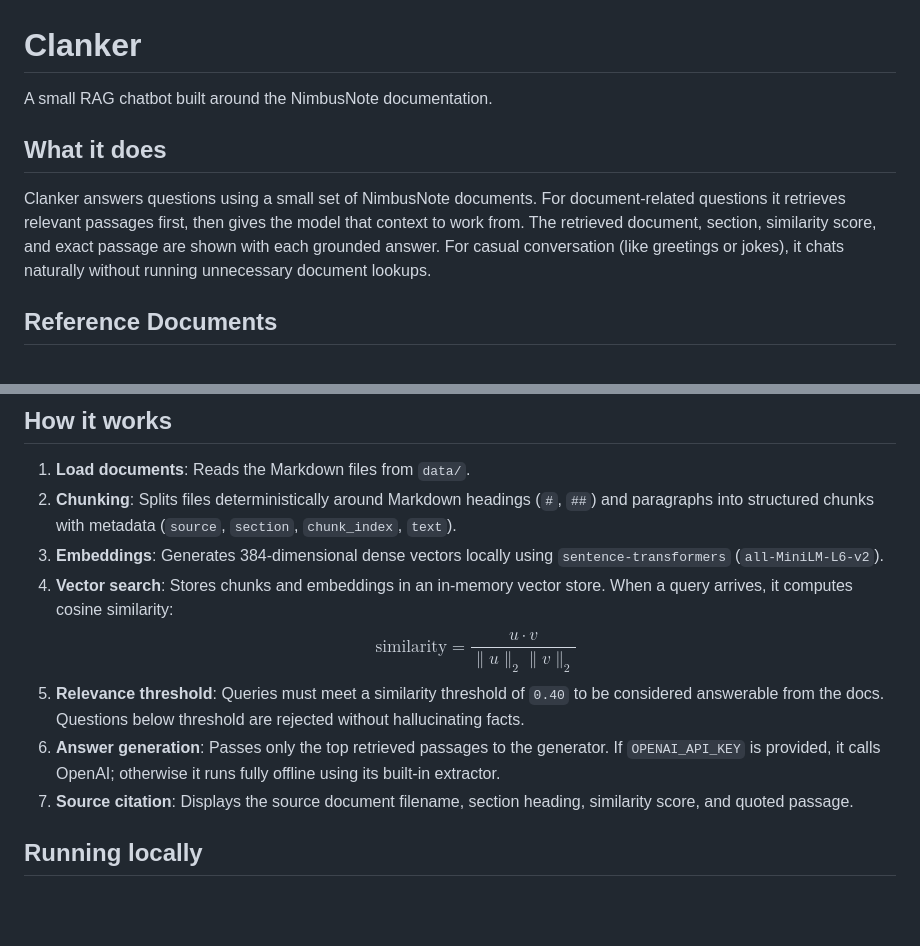
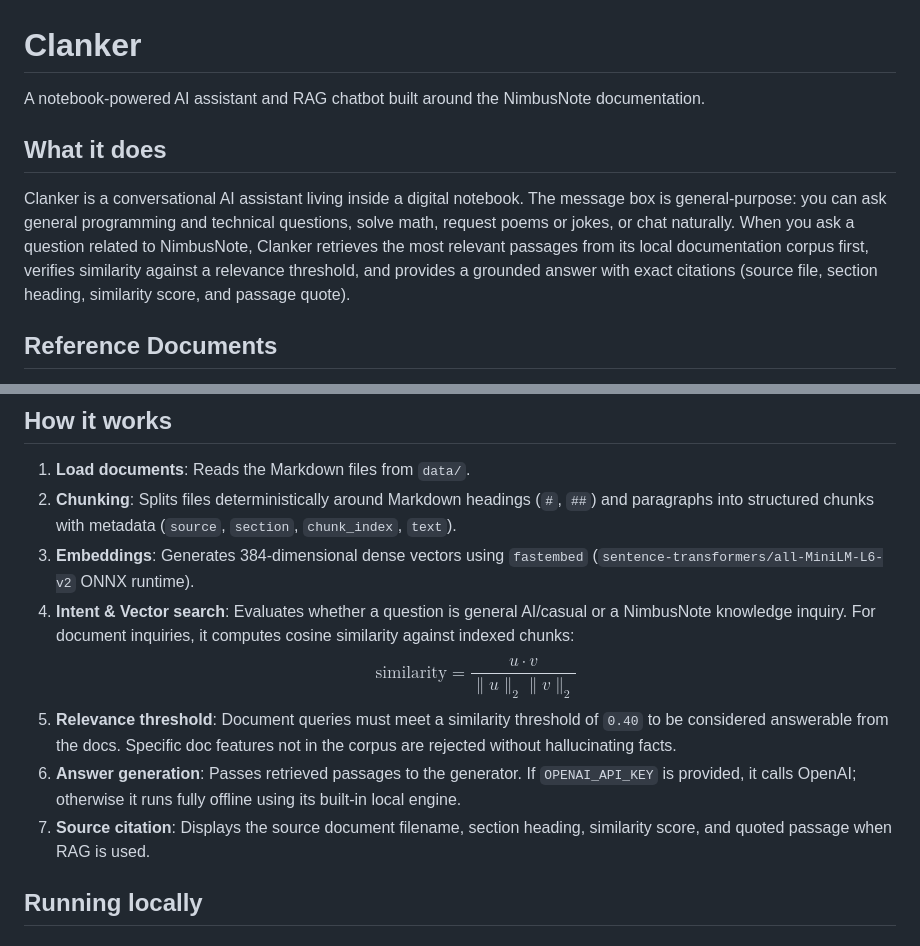
Before and after one commit to alrikkk/Clanker-RAG-Chat-Bot, a Markdown page: README.md, 2 parts joined by grey strips. Drawn GitHub-style; blank space fills up the shorter version.

```diff
--- a/README.md
+++ b/README.md
@@ -1,10 +1,10 @@
 # Clanker
 
-A small RAG chatbot built around the NimbusNote documentation.
+A notebook-powered AI assistant and RAG chatbot built around the NimbusNote documentation.
 
 ## What it does
 
-Clanker answers questions using a small set of NimbusNote documents. For document-related questions it retrieves relevant passages first, then gives the model that context to work from. The retrieved document, section, similarity score, and exact passage are shown with each grounded answer. For casual conversation (like greetings or jokes), it chats naturally without running unnecessary document lookups.
+Clanker is a conversational AI assistant living inside a digital notebook. The message box is general-purpose: you can ask general programming and technical questions, solve math, request poems or jokes, or chat naturally. When you ask a question related to NimbusNote, Clanker retrieves the most relevant passages from its local documentation corpus first, verifies similarity against a relevance threshold, and provides a grounded answer with exact citations (source file, section heading, similarity score, and passage quote).
 
 ## Reference Documents
 
@@ -14,12 +14,12 @@ The documentation files in `data/` (`01-getting-started.md`, `02-pricing-and-pla
 
 1. **Load documents**: Reads the Markdown files from `data/`.
 2. **Chunking**: Splits files deterministically around Markdown headings (`#`, `##`) and paragraphs into structured chunks with metadata (`source`, `section`, `chunk_index`, `text`).
-3. **Embeddings**: Generates 384-dimensional dense vectors locally using `sentence-transformers` (`all-MiniLM-L6-v2`).
-4. **Vector search**: Stores chunks and embeddings in an in-memory vector store. When a query arrives, it computes cosine similarity:
+3. **Embeddings**: Generates 384-dimensional dense vectors using `fastembed` (`sentence-transformers/all-MiniLM-L6-v2` ONNX runtime).
+4. **Intent & Vector search**: Evaluates whether a question is general AI/casual or a NimbusNote knowledge inquiry. For document inquiries, it computes cosine similarity against indexed chunks:
    $$\text{similarity} = \frac{u \cdot v}{\|u\|_2 \|v\|_2}$$
-5. **Relevance threshold**: Queries must meet a similarity threshold of `0.40` to be considered answerable from the docs. Questions below threshold are rejected without hallucinating facts.
-6. **Answer generation**: Passes only the top retrieved passages to the generator. If `OPENAI_API_KEY` is provided, it calls OpenAI; otherwise it runs fully offline using its built-in extractor.
-7. **Source citation**: Displays the source document filename, section heading, similarity score, and quoted passage.
+5. **Relevance threshold**: Document queries must meet a similarity threshold of `0.40` to be considered answerable from the docs. Specific doc features not in the corpus are rejected without hallucinating facts.
+6. **Answer generation**: Passes retrieved passages to the generator. If `OPENAI_API_KEY` is provided, it calls OpenAI; otherwise it runs fully offline using its built-in local engine.
+7. **Source citation**: Displays the source document filename, section heading, similarity score, and quoted passage when RAG is used.
 
 ## Running locally
 
```
Also changed, not shown: other parts of README.md (+7 -22 lines).
